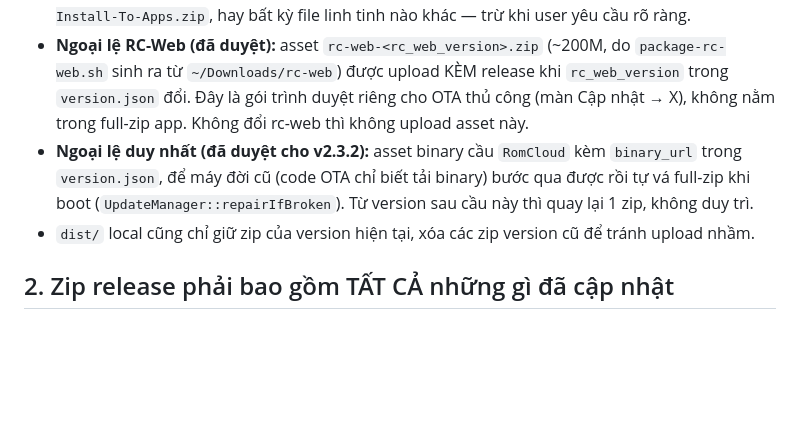
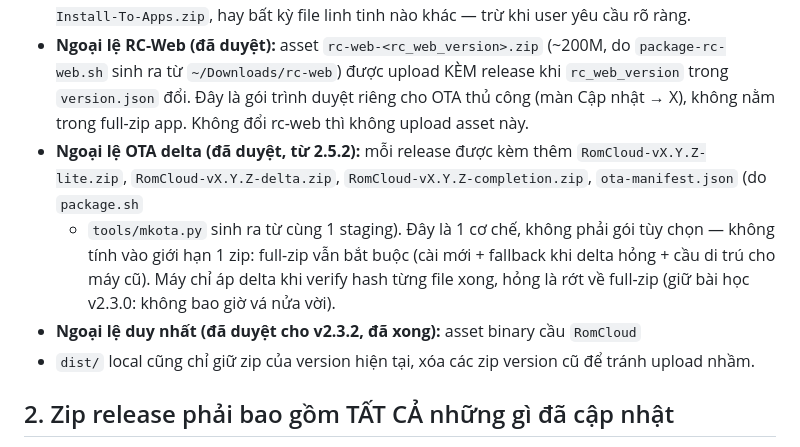
Before and after one commit to bun2it/RomCloud, a Markdown page: .agents/rules/release_ota.md, the part around the change. Drawn GitHub-style; blank space fills up the shorter version.

Commit message:
rule: ngoai le OTA delta/lite/completion+manifest (giu full-zip bat buoc)

```diff
--- a/.agents/rules/release_ota.md
+++ b/.agents/rules/release_ota.md
@@ -18,11 +18,15 @@ Mọi agent làm release BẮT BUỘC tuân thủ các quy tắc dưới đây.
   KÈM release khi `rc_web_version` trong `version.json` đổi. Đây là gói
   trình duyệt riêng cho OTA thủ công (màn Cập nhật → X), không nằm trong
   full-zip app. Không đổi rc-web thì không upload asset này.
-- **Ngoại lệ duy nhất (đã duyệt cho v2.3.2):** asset binary cầu `RomCloud`
-  kèm `binary_url` trong `version.json`, để máy đời cũ (code OTA chỉ biết
-  tải binary) bước qua được rồi tự vá full-zip khi boot
-  (`UpdateManager::repairIfBroken`). Từ version sau cầu này thì quay lại
-  1 zip, không duy trì.
+- **Ngoại lệ OTA delta (đã duyệt, từ 2.5.2):** mỗi release được kèm thêm
+  `RomCloud-vX.Y.Z-lite.zip`, `RomCloud-vX.Y.Z-delta.zip`,
+  `RomCloud-vX.Y.Z-completion.zip`, `ota-manifest.json` (do `package.sh`
+  + `tools/mkota.py` sinh ra từ cùng 1 staging). Đây là 1 cơ chế, không
+  phải gói tùy chọn — không tính vào giới hạn 1 zip: full-zip vẫn bắt
+  buộc (cài mới + fallback khi delta hỏng + cầu di trú cho máy cũ).
+  Máy chỉ áp delta khi verify hash từng file xong, hỏng là rớt về
+  full-zip (giữ bài học v2.3.0: không bao giờ vá nửa vời).
+- **Ngoại lệ duy nhất (đã duyệt cho v2.3.2, đã xong):** asset binary cầu `RomCloud`
 - `dist/` local cũng chỉ giữ zip của version hiện tại, xóa các zip version
   cũ để tránh upload nhầm.
 
```
